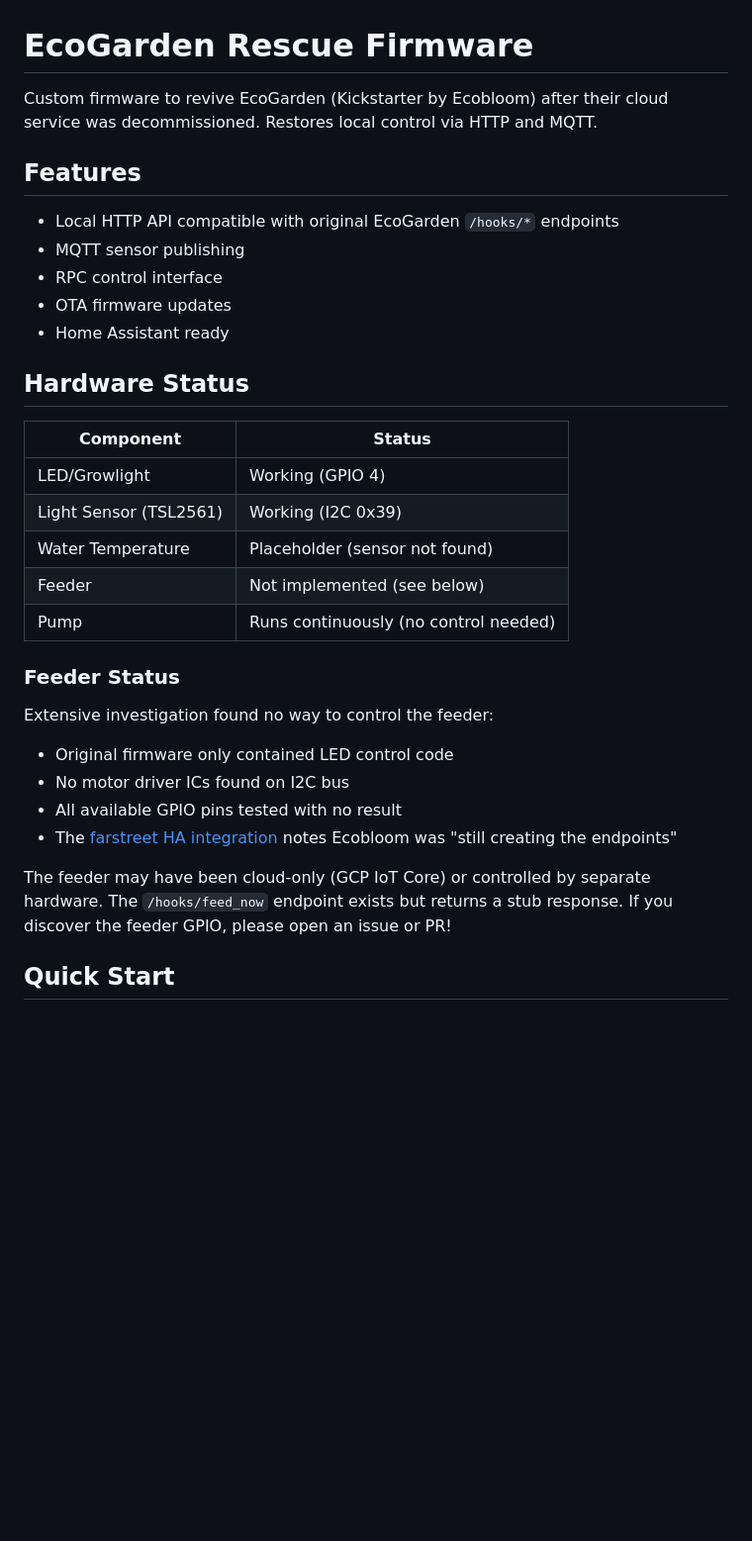
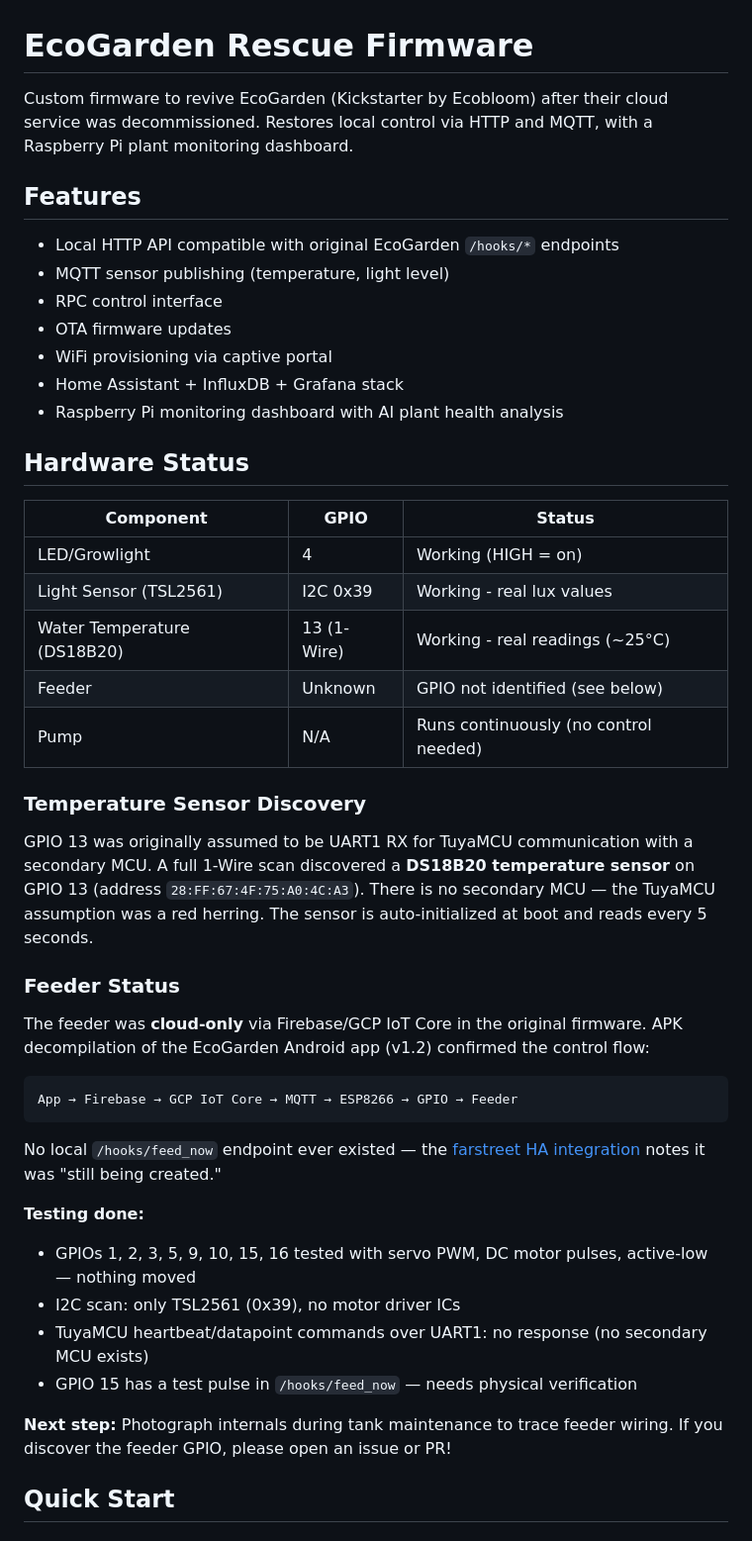
Before and after one commit to magnusmanders-web/ecogarden, a Markdown page: README.md, the part around one of its changes. Shown at 99% size. GitHub-like rendering; blank space fills up the shorter version.

Commit message:
Update README with DS18B20 discovery, feeder investigation, and Pi monitor
Co-Authored-By: Claude Opus 4.6 <noreply@anthropic.com>

````diff
--- a/README.md
+++ b/README.md
@@ -1,34 +1,48 @@
 # EcoGarden Rescue Firmware
 
-Custom firmware to revive EcoGarden (Kickstarter by Ecobloom) after their cloud service was decommissioned. Restores local control via HTTP and MQTT.
+Custom firmware to revive EcoGarden (Kickstarter by Ecobloom) after their cloud service was decommissioned. Restores local control via HTTP and MQTT, with a Raspberry Pi plant monitoring dashboard.
 
 ## Features
 
 - Local HTTP API compatible with original EcoGarden `/hooks/*` endpoints
-- MQTT sensor publishing
+- MQTT sensor publishing (temperature, light level)
 - RPC control interface
 - OTA firmware updates
-- Home Assistant ready
+- WiFi provisioning via captive portal
+- Home Assistant + InfluxDB + Grafana stack
+- Raspberry Pi monitoring dashboard with AI plant health analysis
 
 ## Hardware Status
 
-| Component | Status |
-|-----------|--------|
-| LED/Growlight | Working (GPIO 4) |
-| Light Sensor (TSL2561) | Working (I2C 0x39) |
-| Water Temperature | Placeholder (sensor not found) |
-| Feeder | Not implemented (see below) |
-| Pump | Runs continuously (no control needed) |
+| Component | GPIO | Status |
+|-----------|------|--------|
+| LED/Growlight | 4 | Working (HIGH = on) |
+| Light Sensor (TSL2561) | I2C 0x39 | Working - real lux values |
+| Water Temperature (DS18B20) | 13 (1-Wire) | Working - real readings (~25°C) |
+| Feeder | Unknown | GPIO not identified (see below) |
+| Pump | N/A | Runs continuously (no control needed) |
+
+### Temperature Sensor Discovery
+
+GPIO 13 was originally assumed to be UART1 RX for TuyaMCU communication with a secondary MCU. A full 1-Wire scan discovered a **DS18B20 temperature sensor** on GPIO 13 (address `28:FF:67:4F:75:A0:4C:A3`). There is no secondary MCU — the TuyaMCU assumption was a red herring. The sensor is auto-initialized at boot and reads every 5 seconds.
 
 ### Feeder Status
 
-Extensive investigation found no way to control the feeder:
-- Original firmware only contained LED control code
-- No motor driver ICs found on I2C bus
-- All available GPIO pins tested with no result
-- The [farstreet HA integration](https://github.com/farstreet/HA_ecobloom_ecogarden) notes Ecobloom was "still creating the endpoints"
+The feeder was **cloud-only** via Firebase/GCP IoT Core in the original firmware. APK decompilation of the EcoGarden Android app (v1.2) confirmed the control flow:
 
-The feeder may have been cloud-only (GCP IoT Core) or controlled by separate hardware. The `/hooks/feed_now` endpoint exists but returns a stub response. If you discover the feeder GPIO, please open an issue or PR!
+```
+App → Firebase → GCP IoT Core → MQTT → ESP8266 → GPIO → Feeder
+```
+
+No local `/hooks/feed_now` endpoint ever existed — the [farstreet HA integration](https://github.com/farstreet/HA_ecobloom_ecogarden) notes it was "still being created."
+
+**Testing done:**
+- GPIOs 1, 2, 3, 5, 9, 10, 15, 16 tested with servo PWM, DC motor pulses, active-low — nothing moved
+- I2C scan: only TSL2561 (0x39), no motor driver ICs
+- TuyaMCU heartbeat/datapoint commands over UART1: no response (no secondary MCU exists)
+- GPIO 15 has a test pulse in `/hooks/feed_now` — needs physical verification
+
+**Next step:** Photograph internals during tank maintenance to trace feeder wiring. If you discover the feeder GPIO, please open an issue or PR!
 
 ## Quick Start
 
````
Also changed, not shown: other parts of README.md (+33 -12 lines).
